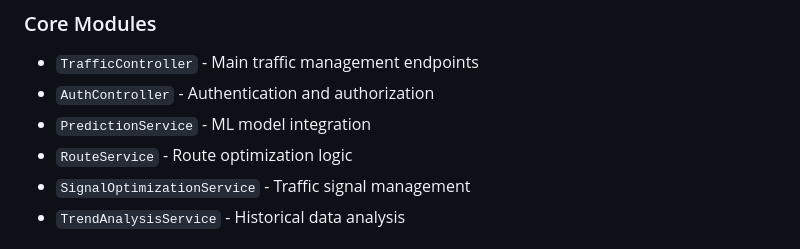
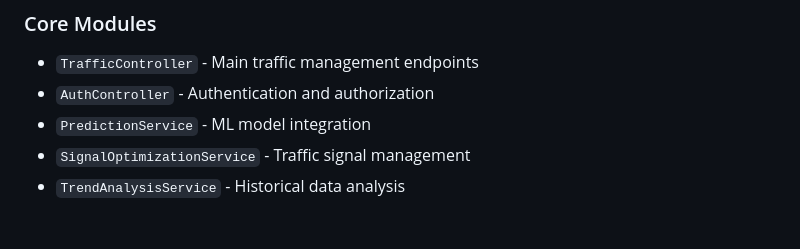
Before and after one commit to NandiniNayakudi/Smart-Traffic, a Markdown page: README.md, the part around the change. Rendered like a GitHub page.

```diff
--- a/README.md
+++ b/README.md
@@ -23,7 +23,6 @@ A comprehensive REST API system for smart traffic management with ML-based predi
 - `TrafficController` - Main traffic management endpoints
 - `AuthController` - Authentication and authorization
 - `PredictionService` - ML model integration
-- `RouteService` - Route optimization logic
 - `SignalOptimizationService` - Traffic signal management
 - `TrendAnalysisService` - Historical data analysis
 
```
